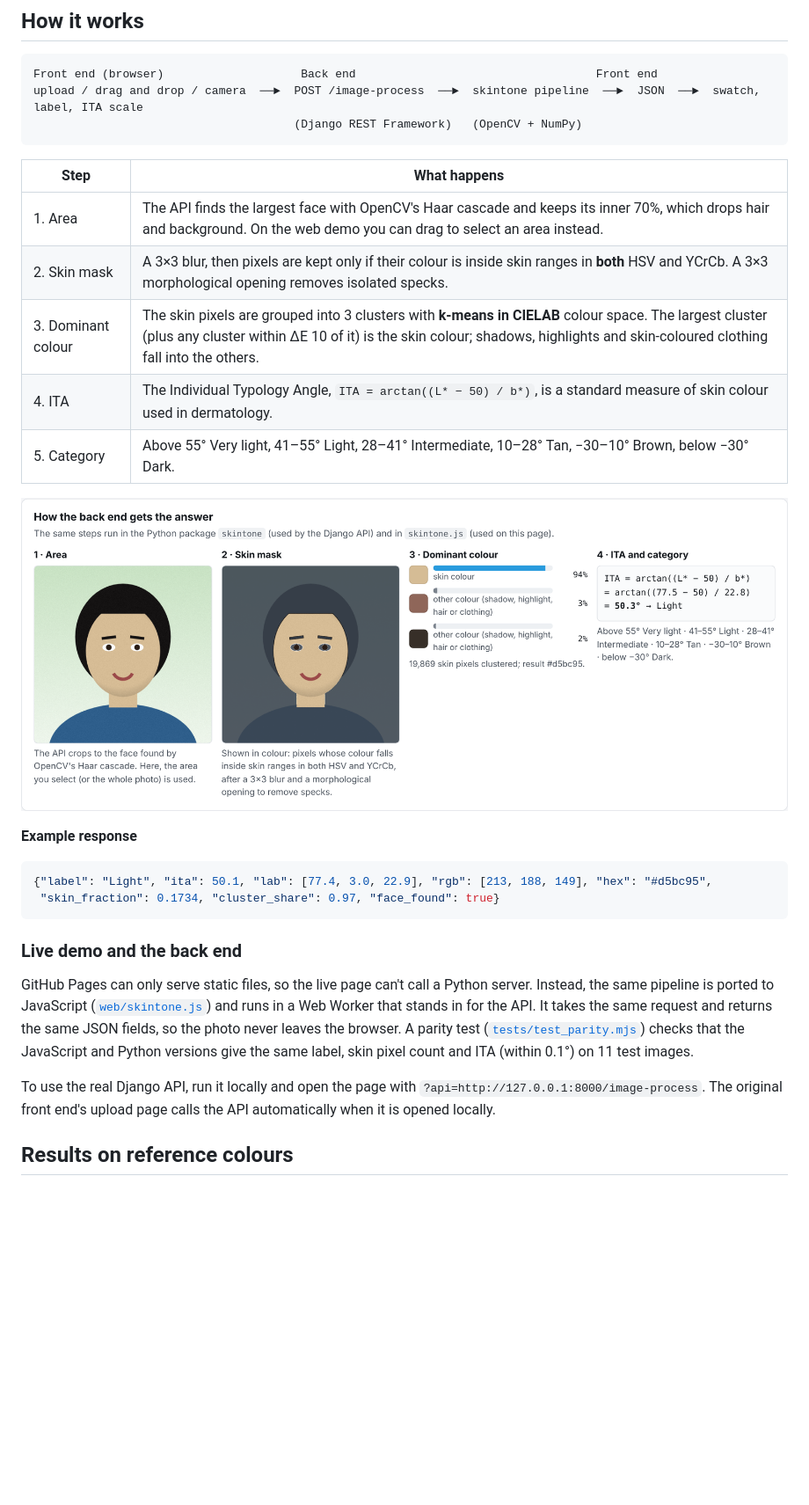
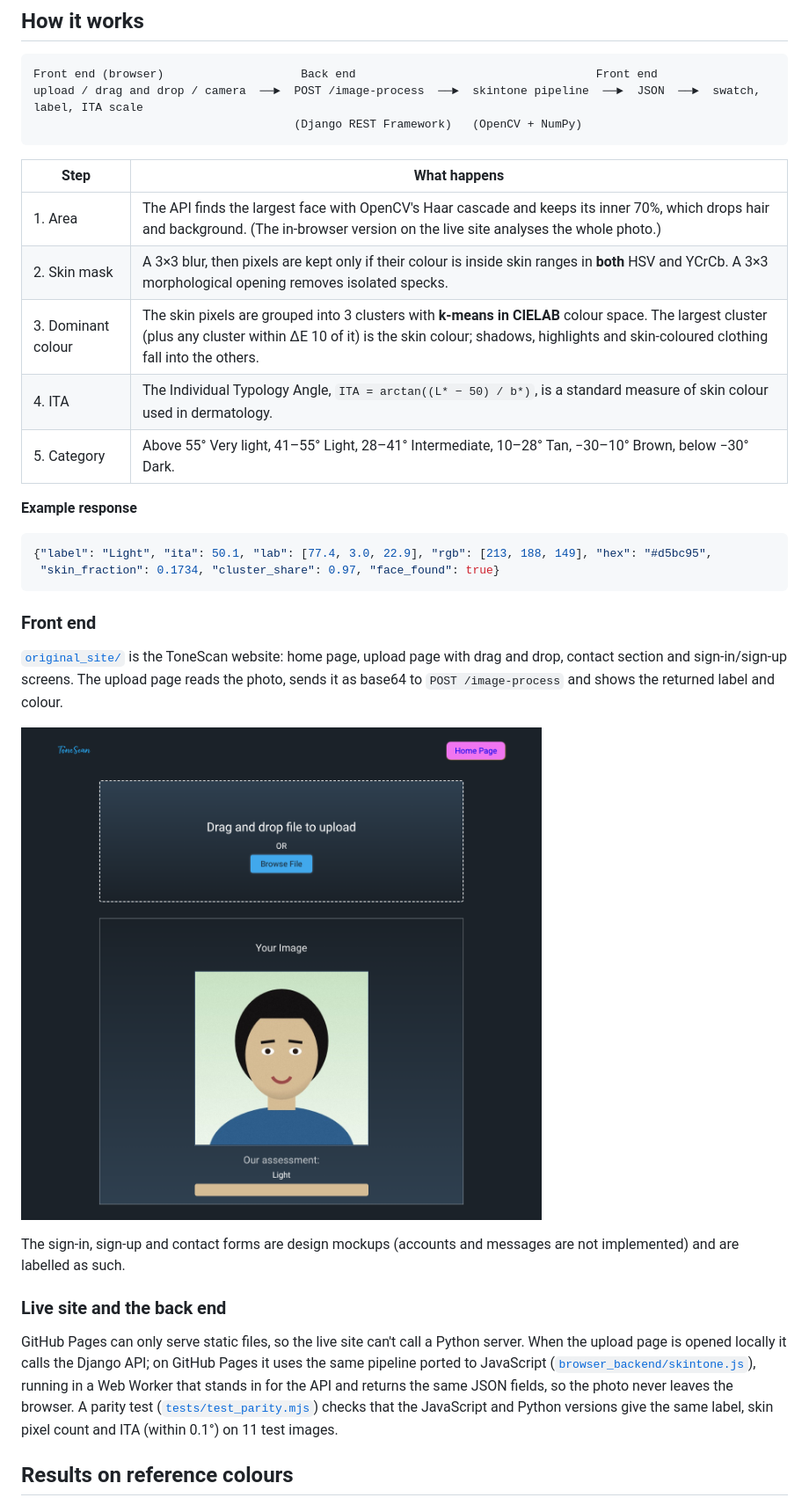
Before and after one commit to codeind/Skin-Tone-Detection-OpenCV, a Markdown page: README.md, the part around one of its changes. Shown at 88% size. GitHub-like rendering; pictures changed too: images/pipeline_steps.png (deleted), images/upload_result.png (added); blank space fills up the shorter version.

````diff
--- a/README.md
+++ b/README.md
@@ -20,13 +20,11 @@ upload / drag and drop / camera  ──►  POST /image-process  ──►  skin
 
 | Step | What happens |
 |---|---|
-| 1. Area | The API finds the largest face with OpenCV's Haar cascade and keeps its inner 70%, which drops hair and background. On the web demo you can drag to select an area instead. |
+| 1. Area | The API finds the largest face with OpenCV's Haar cascade and keeps its inner 70%, which drops hair and background. (The in-browser version on the live site analyses the whole photo.) |
 | 2. Skin mask | A 3×3 blur, then pixels are kept only if their colour is inside skin ranges in **both** HSV and YCrCb. A 3×3 morphological opening removes isolated specks. |
 | 3. Dominant colour | The skin pixels are grouped into 3 clusters with **k-means in CIELAB** colour space. The largest cluster (plus any cluster within ΔE 10 of it) is the skin colour; shadows, highlights and skin-coloured clothing fall into the others. |
 | 4. ITA | The Individual Typology Angle, `ITA = arctan((L* − 50) / b*)`, is a standard measure of skin colour used in dermatology. |
 | 5. Category | Above 55° Very light, 41–55° Light, 28–41° Intermediate, 10–28° Tan, −30–10° Brown, below −30° Dark. |
-
-![Pipeline steps](images/pipeline_steps.png)
 
 **Example response**
 
@@ -35,11 +33,17 @@ upload / drag and drop / camera  ──►  POST /image-process  ──►  skin
  "skin_fraction": 0.1734, "cluster_share": 0.97, "face_found": true}
 ```
 
-### Live demo and the back end
+### Front end
 
-GitHub Pages can only serve static files, so the live page can't call a Python server. Instead, the same pipeline is ported to JavaScript ([`web/skintone.js`](web/skintone.js)) and runs in a Web Worker that stands in for the API. It takes the same request and returns the same JSON fields, so the photo never leaves the browser. A parity test ([`tests/test_parity.mjs`](tests/test_parity.mjs)) checks that the JavaScript and Python versions give the same label, skin pixel count and ITA (within 0.1°) on 11 test images.
+[`original_site/`](original_site/) is the ToneScan website: home page, upload page with drag and drop, contact section and sign-in/sign-up screens. The upload page reads the photo, sends it as base64 to `POST /image-process` and shows the returned label and colour.
 
-To use the real Django API, run it locally and open the page with `?api=http://127.0.0.1:8000/image-process`. The original front end's upload page calls the API automatically when it is opened locally.
+![Upload page with a result](images/upload_result.png)
+
+The sign-in, sign-up and contact forms are design mockups (accounts and messages are not implemented) and are labelled as such.
+
+### Live site and the back end
+
+GitHub Pages can only serve static files, so the live site can't call a Python server. When the upload page is opened locally it calls the Django API; on GitHub Pages it uses the same pipeline ported to JavaScript ([`browser_backend/skintone.js`](browser_backend/skintone.js)), running in a Web Worker that stands in for the API and returns the same JSON fields, so the photo never leaves the browser. A parity test ([`tests/test_parity.mjs`](tests/test_parity.mjs)) checks that the JavaScript and Python versions give the same label, skin pixel count and ITA (within 0.1°) on 11 test images.
 
 ## Results on reference colours
 
````
Also changed, not shown: other parts of README.md (+7 -13 lines), images/home_page.png (renamed from images/original_front_end.png), 13 other files.
